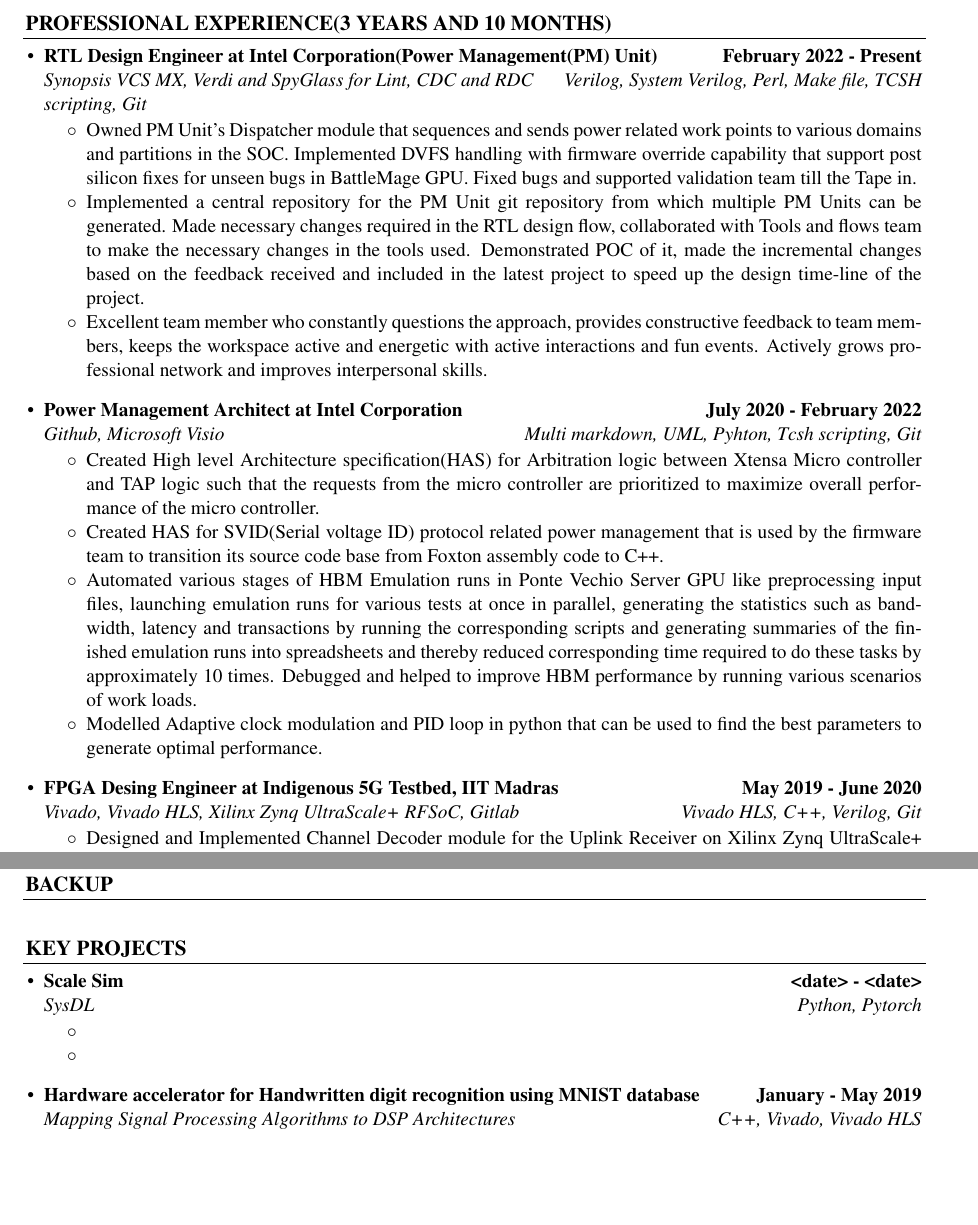
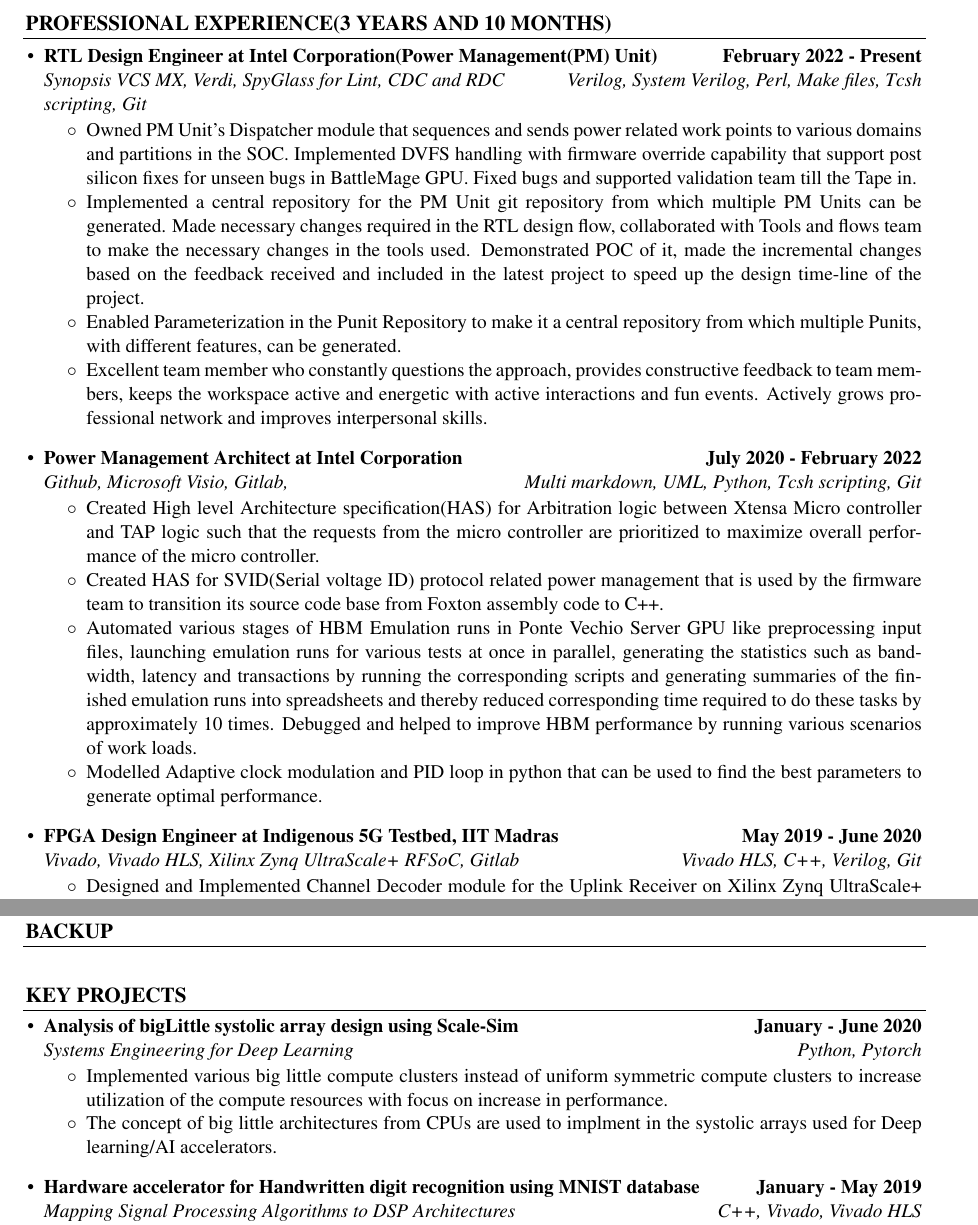
Before and after one commit to KJithendra/resume_master, a LaTeX CV (master_resume.tex): two parts of pages 1 and 3 of 4, joined at a grey line, cut so that both start at the same text, the shorter picture padded with empty space. Compiled offline with pdfLaTeX.

Commit message:
Updated professional experience

```diff
--- a/master_resume.tex
+++ b/master_resume.tex
@@ -54,15 +54,16 @@
 \put(0.11,-0.04){\line(1,0){3.6}}\\[-0.6cm]
 \begin{itemize}
 	\item \textbf{RTL Design Engineer at Intel Corporation(Power Management(PM) Unit) \hfill February 2022 - Present} \\
-	\emph{Synopsis VCS MX, Verdi and SpyGlass for Lint, CDC and RDC  \hfill Verilog, System Verilog, Perl, Make file, TCSH scripting, Git} \\[\spsep]
+	\emph{Synopsis VCS MX, Verdi, SpyGlass for Lint, CDC and RDC  \hfill Verilog, System Verilog, Perl, Make files, Tcsh scripting, Git} \\[\spsep]
 		\begin{itemize} \itemsep \isep
 			\item Owned PM Unit's Dispatcher module that sequences and sends power related work points to various domains and partitions in the SOC. Implemented DVFS handling with firmware override capability that support post silicon fixes for unseen bugs in BattleMage GPU. Fixed bugs and supported validation team till the Tape in.
 			\item Implemented a central repository for the PM Unit git repository from which multiple PM Units can be generated. Made necessary changes required in the RTL design flow, collaborated with Tools and flows team to make the necessary changes in the tools used. Demonstrated POC of it, made the incremental changes based on the feedback received and included in the latest project to speed up the design time-line of the project.
+			\item Enabled Parameterization in the Punit Repository to make it a central repository from which multiple Punits, with different features, can be generated.
 			\item Excellent team member who constantly questions the approach, provides constructive feedback to team members, keeps the workspace active and energetic with active interactions and fun events. Actively grows professional network and improves interpersonal skills.
 		\end{itemize}
 
 	\item \textbf{Power Management Architect at Intel Corporation \hfill July 2020 - February 2022} \\
-	\emph{Github, Microsoft Visio  \hfill Multi markdown, UML, Pyhton, Tcsh scripting, Git} \\[\spsep]
+	\emph{Github, Microsoft Visio, Gitlab,  \hfill Multi markdown, UML, Python, Tcsh scripting, Git} \\[\spsep]
 		\begin{itemize} \itemsep \isep
 			% Write the important points with quantitative results.
 			\item Created High level Architecture specification(HAS) for Arbitration logic between Xtensa Micro controller and TAP logic such that the requests from the micro controller are prioritized to maximize overall performance of the micro controller.
@@ -71,7 +72,7 @@
 			\item Modelled Adaptive clock modulation and PID loop in python that can be used to find the best parameters to generate optimal performance.
 		\end{itemize}
 
-	\item \textbf{FPGA Desing Engineer at Indigenous 5G Testbed, IIT Madras \hfill May 2019 - June 2020} \\
+	\item \textbf{FPGA Design Engineer at Indigenous 5G Testbed, IIT Madras \hfill May 2019 - June 2020} \\
 	\emph{Vivado, Vivado HLS, Xilinx Zynq UltraScale+ RFSoC, Gitlab \hfill Vivado HLS, C++, Verilog, Git} \\[\spsep]
 	% \emph{Indigenous 5G Testbed is } \\[\spsep]
 	\begin{itemize} \itemsep \isep
@@ -153,11 +154,11 @@
 %		\item
 %	\end{itemize}
 
-	\item \textbf{Scale Sim \hfill <date> - <date>} \\
-	\emph{SysDL  \hfill Python, Pytorch} \\[\spsep]
+	\item \textbf{Analysis of bigLittle systolic array design using Scale-Sim \hfill January - June 2020} \\
+	\emph{Systems Engineering for Deep Learning  \hfill Python, Pytorch} \\[\spsep]
 	\begin{itemize} \itemsep \isep
-		\item
-		\item
+		\item  Implemented various big little compute clusters instead of uniform symmetric compute clusters to increase utilization of the compute resources with focus on increase in performance.
+		\item The concept of big little architectures from CPUs are used to implment in the systolic arrays used for Deep learning/AI accelerators.
 	\end{itemize}
 
 	 \item \textbf{Hardware accelerator for Handwritten digit recognition using MNIST database \hfill January - May 2019} \\
```
Also changed, not shown: master_resume.tex (8 more changed lines), 1 other file.
